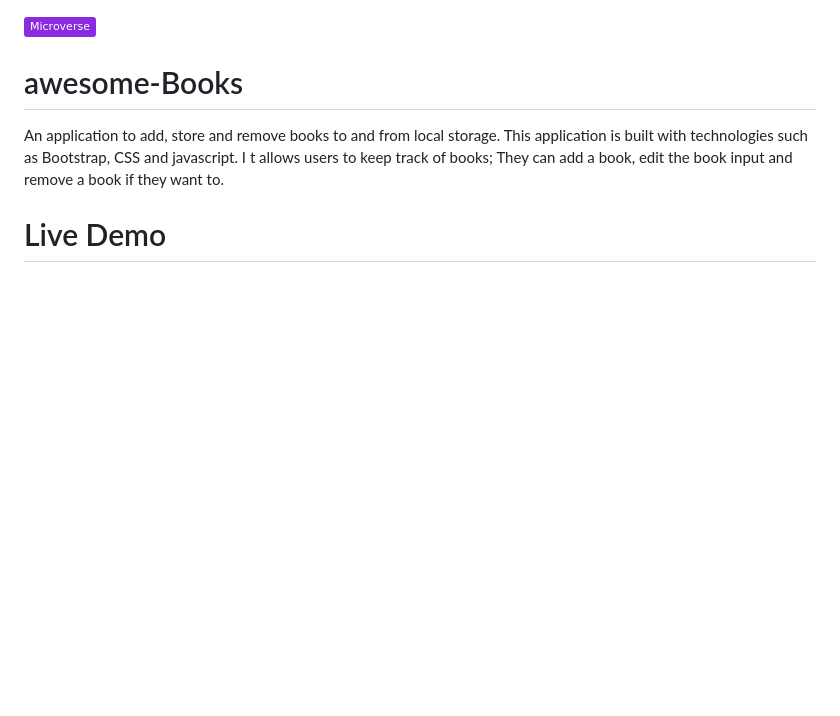
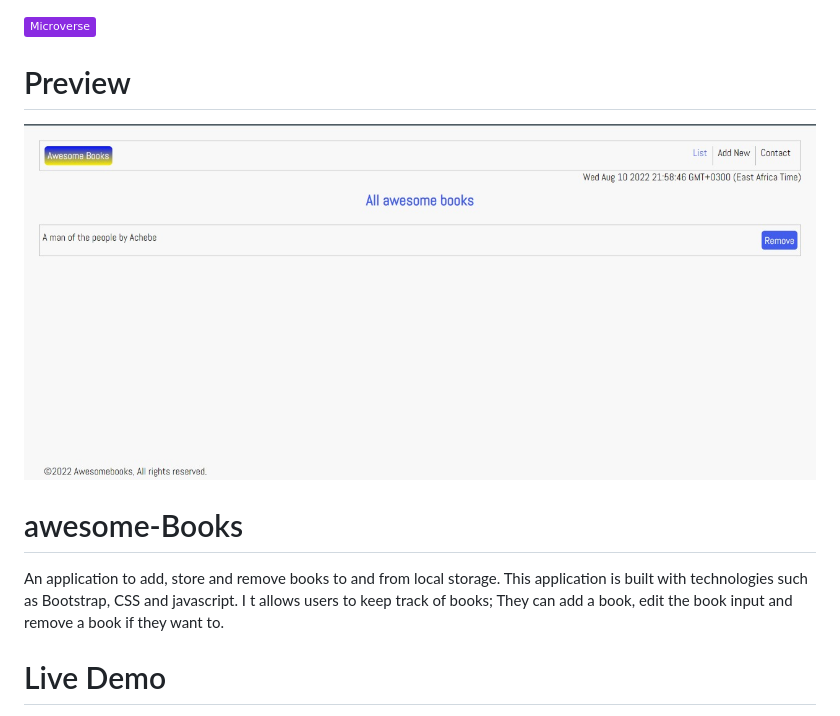
Before and after one commit to tingamapuro04/awesome-Books, a Markdown page: README.md, the part around the change. Rendered like a GitHub page; pictures changed too: images/awesome.jpeg (added); badges without logos; blank space fills up the shorter version.

Commit message:
screenshot

```diff
--- a/README.md
+++ b/README.md
@@ -1,4 +1,7 @@
 ![](https://img.shields.io/badge/Microverse-blueviolet)
+
+# Preview
+![](images/awesome.jpeg)
 
 # awesome-Books
 An application to add, store and remove books to and from local storage. This application is built with technologies such as Bootstrap, CSS and javascript. I t allows users to keep track of books; They can add a book, edit the book input and remove a book if they want to.
```
